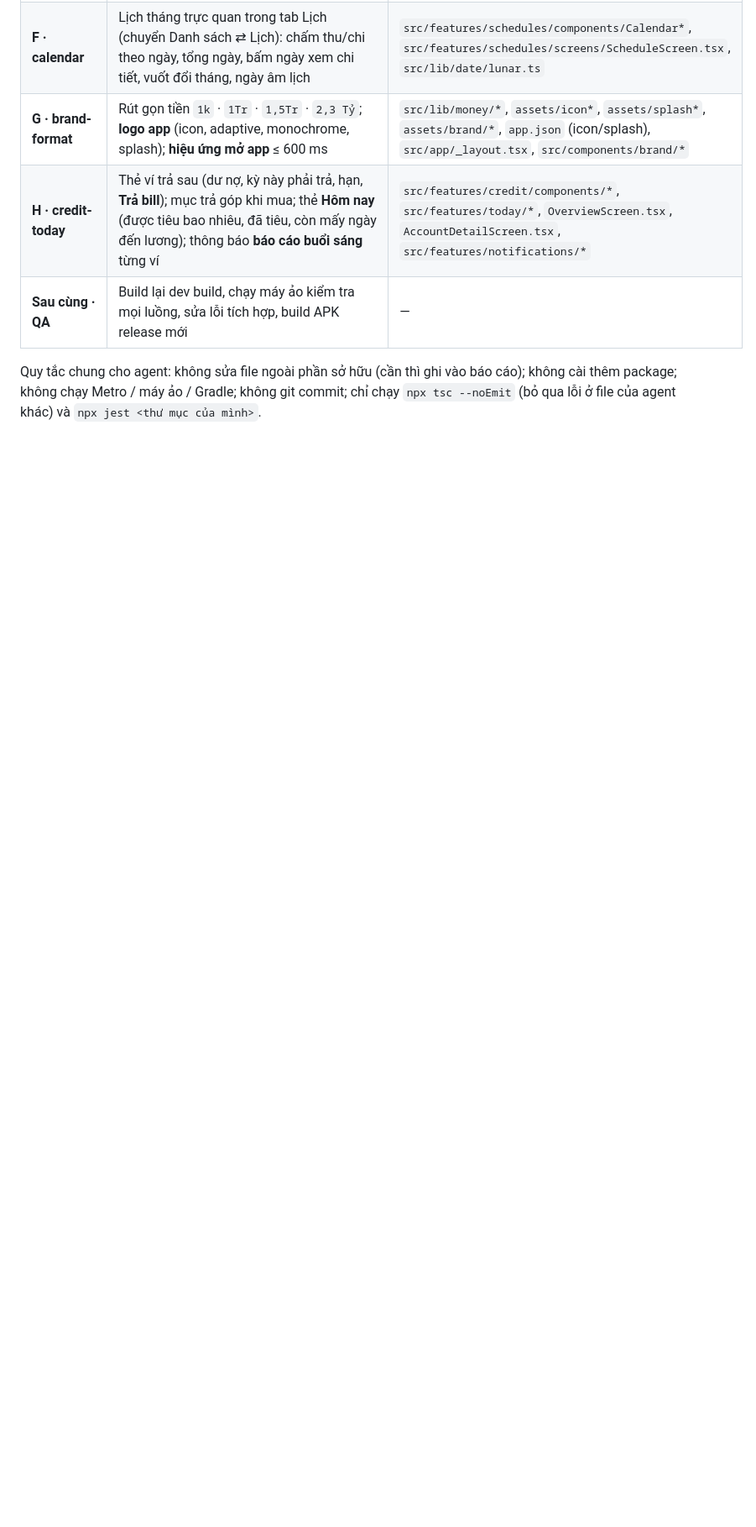
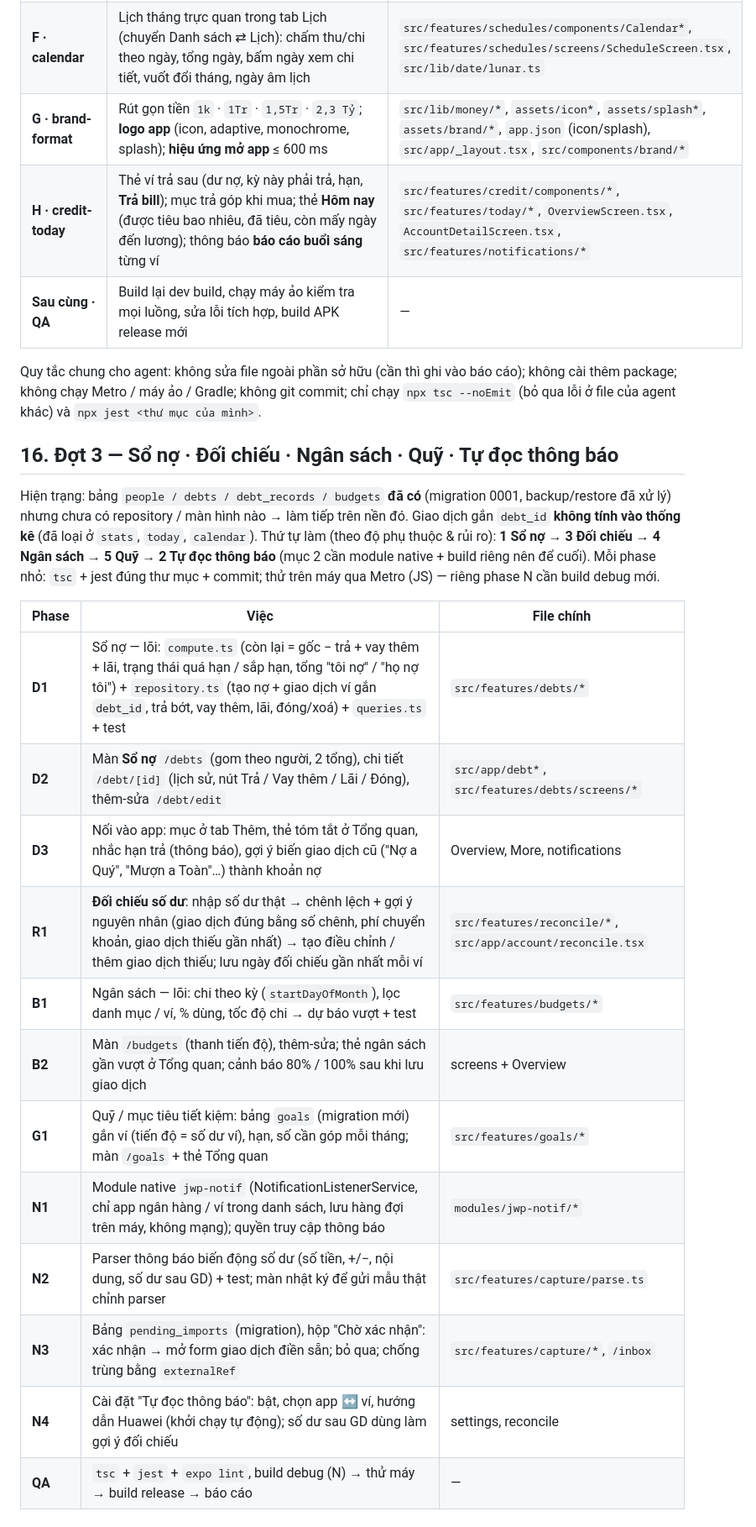
Before and after one commit to leonx04/jwp, a Markdown page: docs/PLAN.md, the part around the change. Shown at 84% size. Rendered like a GitHub page; blank space fills up the shorter version.

Commit message:
docs: kế hoạch đợt 3 (sổ nợ, đối chiếu, ngân sách, quỹ, đọc thông báo)

```diff
--- a/docs/PLAN.md
+++ b/docs/PLAN.md
@@ -334,3 +334,24 @@ Phản hồi sau khi cài APK lên máy thật (11/10/2026): app văng khi **d
 | **Sau cùng · QA** | Build lại dev build, chạy máy ảo kiểm tra mọi luồng, sửa lỗi tích hợp, build APK release mới | — |
 
 Quy tắc chung cho agent: không sửa file ngoài phần sở hữu (cần thì ghi vào báo cáo); không cài thêm package; không chạy Metro / máy ảo / Gradle; không git commit; chỉ chạy `npx tsc --noEmit` (bỏ qua lỗi ở file của agent khác) và `npx jest <thư mục của mình>`.
+
+## 16. Đợt 3 — Sổ nợ · Đối chiếu · Ngân sách · Quỹ · Tự đọc thông báo
+
+Hiện trạng: bảng `people / debts / debt_records / budgets` **đã có** (migration 0001, backup/restore đã xử lý) nhưng chưa có repository / màn hình nào → làm tiếp trên nền đó. Giao dịch gắn `debt_id` **không tính vào thống kê** (đã loại ở `stats`, `today`, `calendar`).
+Thứ tự làm (theo độ phụ thuộc & rủi ro): **1 Sổ nợ → 3 Đối chiếu → 4 Ngân sách → 5 Quỹ → 2 Tự đọc thông báo** (mục 2 cần module native + build riêng nên để cuối).
+Mỗi phase nhỏ: `tsc` + jest đúng thư mục + commit; thử trên máy qua Metro (JS) — riêng phase N cần build debug mới.
+
+| Phase | Việc | File chính |
+|---|---|---|
+| **D1** | Sổ nợ — lõi: `compute.ts` (còn lại = gốc − trả + vay thêm + lãi, trạng thái quá hạn / sắp hạn, tổng "tôi nợ" / "họ nợ tôi") + `repository.ts` (tạo nợ + giao dịch ví gắn `debt_id`, trả bớt, vay thêm, lãi, đóng/xoá) + `queries.ts` + test | `src/features/debts/*` |
+| **D2** | Màn **Sổ nợ** `/debts` (gom theo người, 2 tổng), chi tiết `/debt/[id]` (lịch sử, nút Trả / Vay thêm / Lãi / Đóng), thêm-sửa `/debt/edit` | `src/app/debt*`, `src/features/debts/screens/*` |
+| **D3** | Nối vào app: mục ở tab Thêm, thẻ tóm tắt ở Tổng quan, nhắc hạn trả (thông báo), gợi ý biến giao dịch cũ ("Nợ a Quý", "Mượn a Toàn"…) thành khoản nợ | Overview, More, notifications |
+| **R1** | **Đối chiếu số dư**: nhập số dư thật → chênh lệch + gợi ý nguyên nhân (giao dịch đúng bằng số chênh, phí chuyển khoản, giao dịch thiếu gần nhất) → tạo điều chỉnh / thêm giao dịch thiếu; lưu ngày đối chiếu gần nhất mỗi ví | `src/features/reconcile/*`, `src/app/account/reconcile.tsx` |
+| **B1** | Ngân sách — lõi: chi theo kỳ (`startDayOfMonth`), lọc danh mục / ví, % dùng, tốc độ chi → dự báo vượt + test | `src/features/budgets/*` |
+| **B2** | Màn `/budgets` (thanh tiến độ), thêm-sửa; thẻ ngân sách gần vượt ở Tổng quan; cảnh báo 80% / 100% sau khi lưu giao dịch | screens + Overview |
+| **G1** | Quỹ / mục tiêu tiết kiệm: bảng `goals` (migration mới) gắn ví (tiến độ = số dư ví), hạn, số cần góp mỗi tháng; màn `/goals` + thẻ Tổng quan | `src/features/goals/*` |
+| **N1** | Module native `jwp-notif` (NotificationListenerService, chỉ app ngân hàng / ví trong danh sách, lưu hàng đợi trên máy, không mạng); quyền truy cập thông báo | `modules/jwp-notif/*` |
+| **N2** | Parser thông báo biến động số dư (số tiền, +/−, nội dung, số dư sau GD) + test; màn nhật ký để gửi mẫu thật chỉnh parser | `src/features/capture/parse.ts` |
+| **N3** | Bảng `pending_imports` (migration), hộp "Chờ xác nhận": xác nhận → mở form giao dịch điền sẵn; bỏ qua; chống trùng bằng `externalRef` | `src/features/capture/*`, `/inbox` |
+| **N4** | Cài đặt "Tự đọc thông báo": bật, chọn app ↔ ví, hướng dẫn Huawei (khởi chạy tự động); số dư sau GD dùng làm gợi ý đối chiếu | settings, reconcile |
+| **QA** | `tsc` + `jest` + `expo lint`, build debug (N) → thử máy → build release → báo cáo | — |
```
